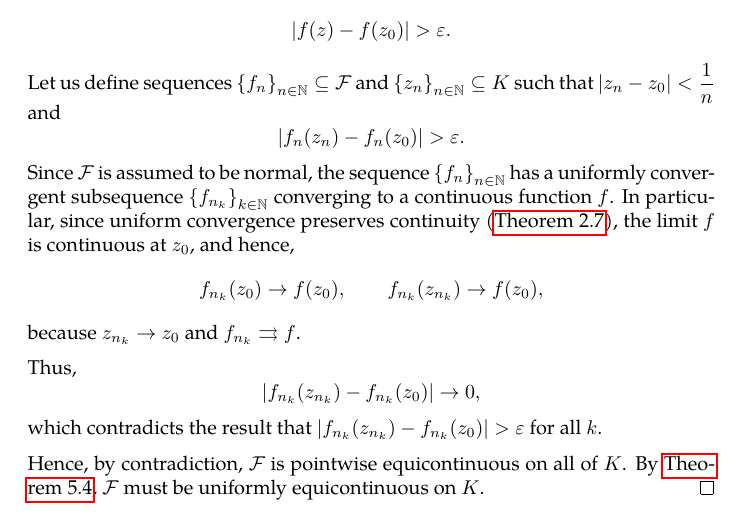
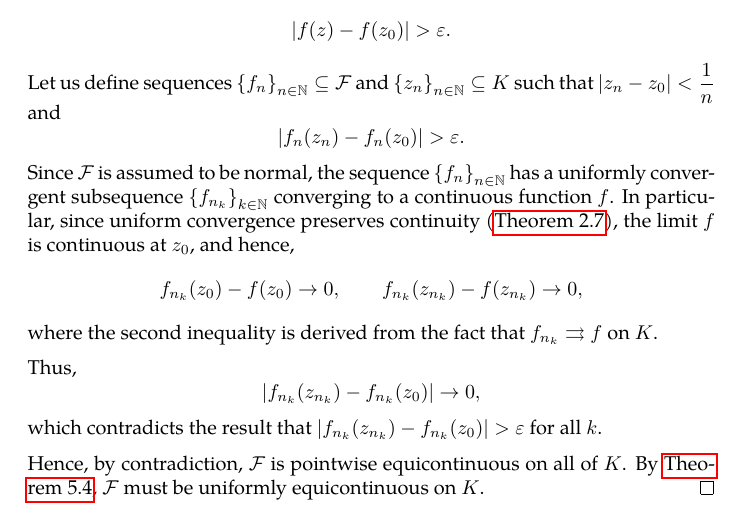
Before and after one commit to slipperking/complex-analysis-latex, a LaTeX document (main.tex): part of page 136 of 145, cut so that both start at the same text. Compiled offline with pdfLaTeX.

Commit message:
overleaf_to_git (Sat Aug  2 01:29:02 2025 -0700): update main.tex from r18845 to r18848

```diff
--- a/main.tex
+++ b/main.tex
@@ -3165,8 +3165,7 @@ The following theorem is important in many areas of mathematical analysis and ha
     Let us define sequences \(\qty{f_n}_{n\in\mathbb{N}}\subseteq\mathcal{F}\) and \(\qty{z_n}_{n\in\mathbb{N}}\subseteq K\) such that \(\abs{z_n-z_0}<\frac{1}{n}\) and
     \[\abs{f_n(z_n) - f_n(z_0)} > \varepsilon.\]
     Since \(\mathcal{F}\) is assumed to be normal, the sequence \(\qty{f_n}_{n\in\mathbb{N}}\) has a uniformly convergent subsequence \(\qty{f_{n_k}}_{k\in\mathbb{N}}\) converging to a continuous function \(f\). In particular, since uniform convergence preserves continuity (\autoref{thm:uniformlimit}), the limit \(f\) is continuous at \(z_0\), and hence,
-    \[f_{n_k}\qty(z_0)\to f\qty(z_0),\qquad f_{n_k}\qty(z_{n_k})\to f(z_0),\]
-    because \(z_{n_k}\to z_0\) and \(f_{n_k}\rightrightarrows f\).
+    \[f_{n_k}\qty(z_0)-f\qty(z_0)\to 0,\qquad f_{n_k}\qty(z_{n_k})-f\qty(z_{n_k})\to 0,\] where the second inequality is derived from the fact that \(f_{n_k}\rightrightarrows f\) on \(K\).
 
     Thus,
     \[\abs{f_{n_k}\qty(z_{n_k})-f_{n_k}\qty(z_0)}\to 0,\]
```
